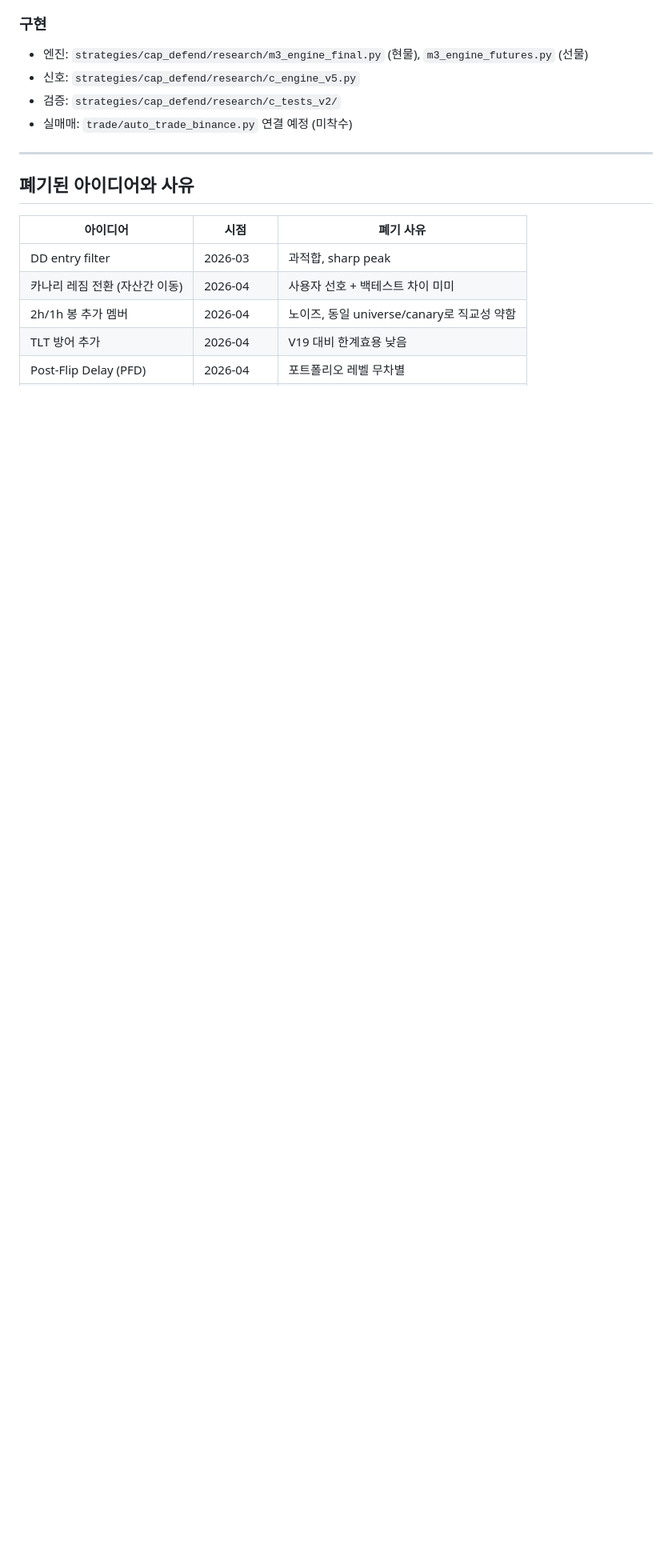
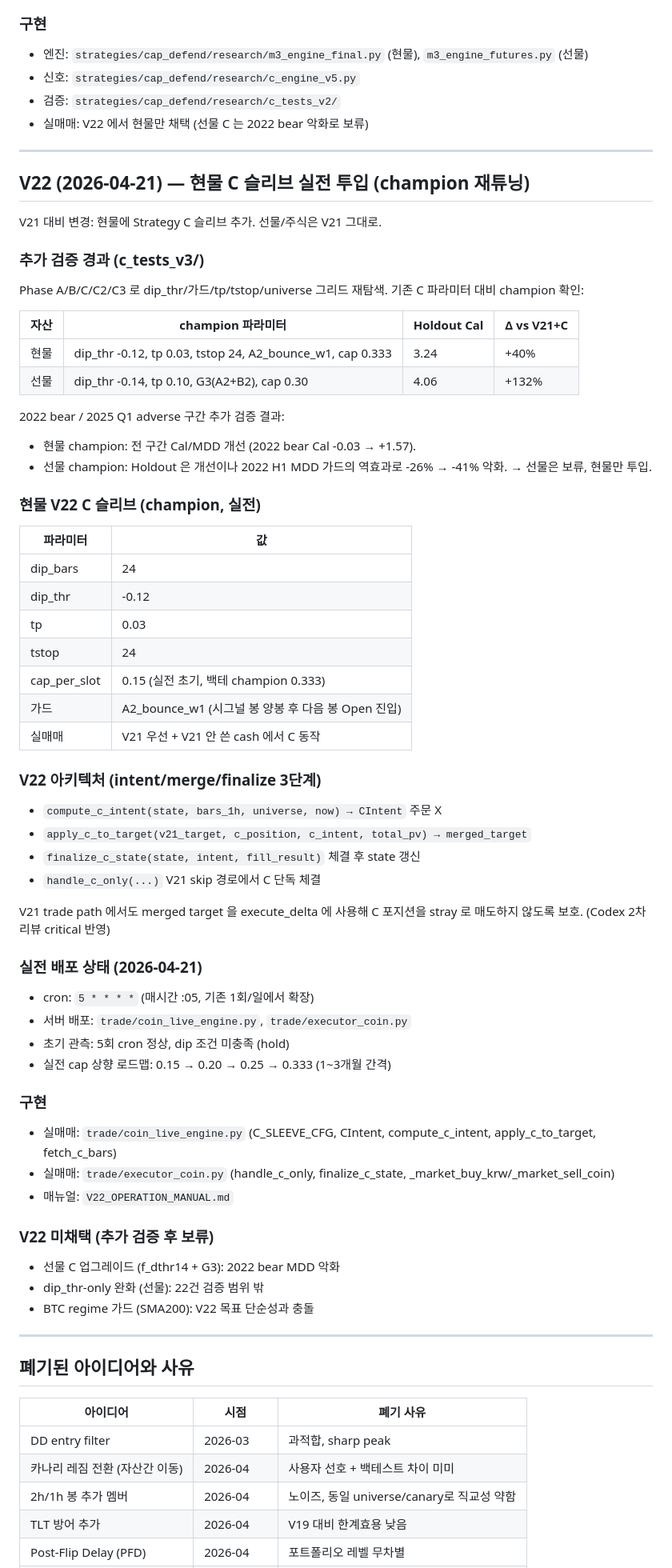
Before and after one commit to Gyumin5/MoneyFlow, a Markdown page: strategies/cap_defend/STRATEGY_EVOLUTION.md, the part around the change. Shown at 80% size. Drawn GitHub-style; blank space fills up the shorter version.

```diff
--- a/strategies/cap_defend/STRATEGY_EVOLUTION.md
+++ b/strategies/cap_defend/STRATEGY_EVOLUTION.md
@@ -222,7 +222,62 @@ cap 0.12 선정 이유: cap 0.03 ~ 0.333 전범위 테스트 결과 전구간 Ca
 - 엔진: `strategies/cap_defend/research/m3_engine_final.py` (현물), `m3_engine_futures.py` (선물)
 - 신호: `strategies/cap_defend/research/c_engine_v5.py`
 - 검증: `strategies/cap_defend/research/c_tests_v2/`
-- 실매매: `trade/auto_trade_binance.py` 연결 예정 (미착수)
+- 실매매: V22 에서 현물만 채택 (선물 C 는 2022 bear 악화로 보류)
+
+---
+
+## V22 (2026-04-21) — 현물 C 슬리브 실전 투입 (champion 재튜닝)
+
+V21 대비 변경: 현물에 Strategy C 슬리브 추가. 선물/주식은 V21 그대로.
+
+### 추가 검증 경과 (c_tests_v3/)
+Phase A/B/C/C2/C3 로 dip_thr/가드/tp/tstop/universe 그리드 재탐색. 기존 C 파라미터 대비 champion 확인:
+
+| 자산 | champion 파라미터 | Holdout Cal | Δ vs V21+C |
+|---|---|---|---|
+| 현물 | dip_thr -0.12, tp 0.03, tstop 24, A2_bounce_w1, cap 0.333 | 3.24 | +40% |
+| 선물 | dip_thr -0.14, tp 0.10, G3(A2+B2), cap 0.30 | 4.06 | +132% |
+
+2022 bear / 2025 Q1 adverse 구간 추가 검증 결과:
+- 현물 champion: 전 구간 Cal/MDD 개선 (2022 bear Cal -0.03 → +1.57).
+- 선물 champion: Holdout 은 개선이나 2022 H1 MDD 가드의 역효과로 -26% → -41% 악화.
+→ 선물은 보류, 현물만 투입.
+
+### 현물 V22 C 슬리브 (champion, 실전)
+
+| 파라미터 | 값 |
+|---|---|
+| dip_bars | 24 |
+| dip_thr | -0.12 |
+| tp | 0.03 |
+| tstop | 24 |
+| cap_per_slot | 0.15 (실전 초기, 백테 champion 0.333) |
+| 가드 | A2_bounce_w1 (시그널 봉 양봉 후 다음 봉 Open 진입) |
+| 실매매 | V21 우선 + V21 안 쓴 cash 에서 C 동작 |
+
+### V22 아키텍처 (intent/merge/finalize 3단계)
+- `compute_c_intent(state, bars_1h, universe, now) → CIntent` 주문 X
+- `apply_c_to_target(v21_target, c_position, c_intent, total_pv) → merged_target`
+- `finalize_c_state(state, intent, fill_result)` 체결 후 state 갱신
+- `handle_c_only(...)` V21 skip 경로에서 C 단독 체결
+
+V21 trade path 에서도 merged target 을 execute_delta 에 사용해 C 포지션을 stray 로 매도하지 않도록 보호. (Codex 2차 리뷰 critical 반영)
+
+### 실전 배포 상태 (2026-04-21)
+- cron: `5 * * * *` (매시간 :05, 기존 1회/일에서 확장)
+- 서버 배포: `trade/coin_live_engine.py`, `trade/executor_coin.py`
+- 초기 관측: 5회 cron 정상, dip 조건 미충족 (hold)
+- 실전 cap 상향 로드맵: 0.15 → 0.20 → 0.25 → 0.333 (1~3개월 간격)
+
+### 구현
+- 실매매: `trade/coin_live_engine.py` (C_SLEEVE_CFG, CIntent, compute_c_intent, apply_c_to_target, fetch_c_bars)
+- 실매매: `trade/executor_coin.py` (handle_c_only, finalize_c_state, _market_buy_krw/_market_sell_coin)
+- 매뉴얼: `V22_OPERATION_MANUAL.md`
+
+### V22 미채택 (추가 검증 후 보류)
+- 선물 C 업그레이드 (f_dthr14 + G3): 2022 bear MDD 악화
+- dip_thr-only 완화 (선물): 22건 검증 범위 밖
+- BTC regime 가드 (SMA200): V22 목표 단순성과 충돌
 
 ---
 
```
Also changed, not shown: CLAUDE.md (+29 -13 lines).
